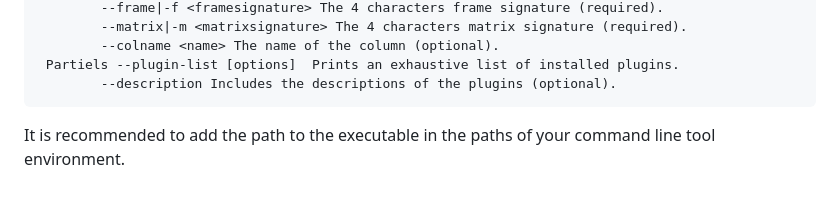
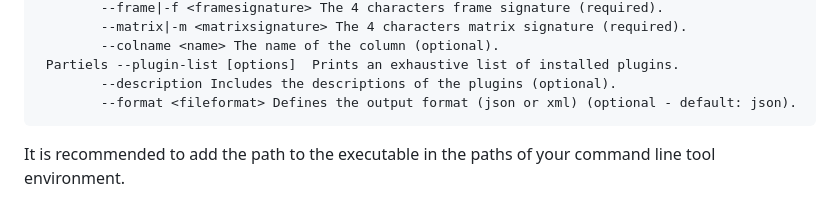
Before and after one commit to Ircam-Partiels/Partiels, a Markdown page: Docs/Partiels-Manual.md, the part around the change. Drawn GitHub-style.

Commit message:
Docs: update Partiels-Manual.md

````diff
--- a/Docs/Partiels-Manual.md
+++ b/Docs/Partiels-Manual.md
@@ -1011,6 +1011,7 @@ Usage:
         --colname <name> The name of the column (optional).
  Partiels --plugin-list [options]  Prints an exhaustive list of installed plugins.
         --description Includes the descriptions of the plugins (optional).
+        --format <fileformat> Defines the output format (json or xml) (optional - default: json).
 ```
 
 It is recommended to add the path to the executable in the paths of your command line tool environment.
````
